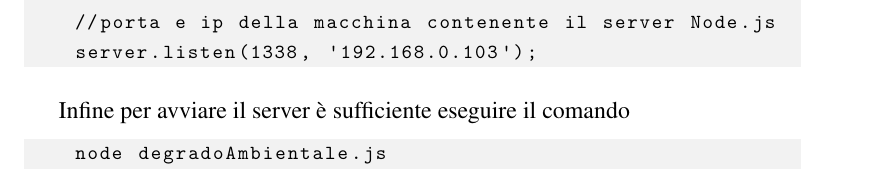
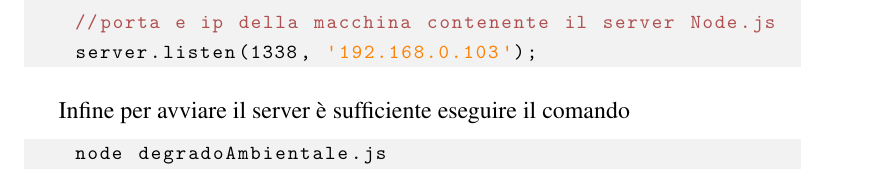
Before and after one commit to mircobe87/tesi-crossplatform, a LaTeX book (tex/tesi.tex, which reads tex/ConfLatoServer.tex): part of page 112 of 115, cut so that both start at the same text. Compiled offline with pdfLaTeX.

Commit message:
colorato codice Node.js

```diff
--- a/tex/ConfLatoServer.tex
+++ b/tex/ConfLatoServer.tex
@@ -396,7 +396,7 @@
         di porta e l'ip della macchina sulla quale si intende eseguire il
         server Node.js.
         In particolare vanno modificate le seguenti righe di codice
-        \begin{lstlisting}[language=plane]
+        \begin{lstlisting}[language=JavaScript]
 
     var admin = {
         name : '', //username admin server couchdb
```
